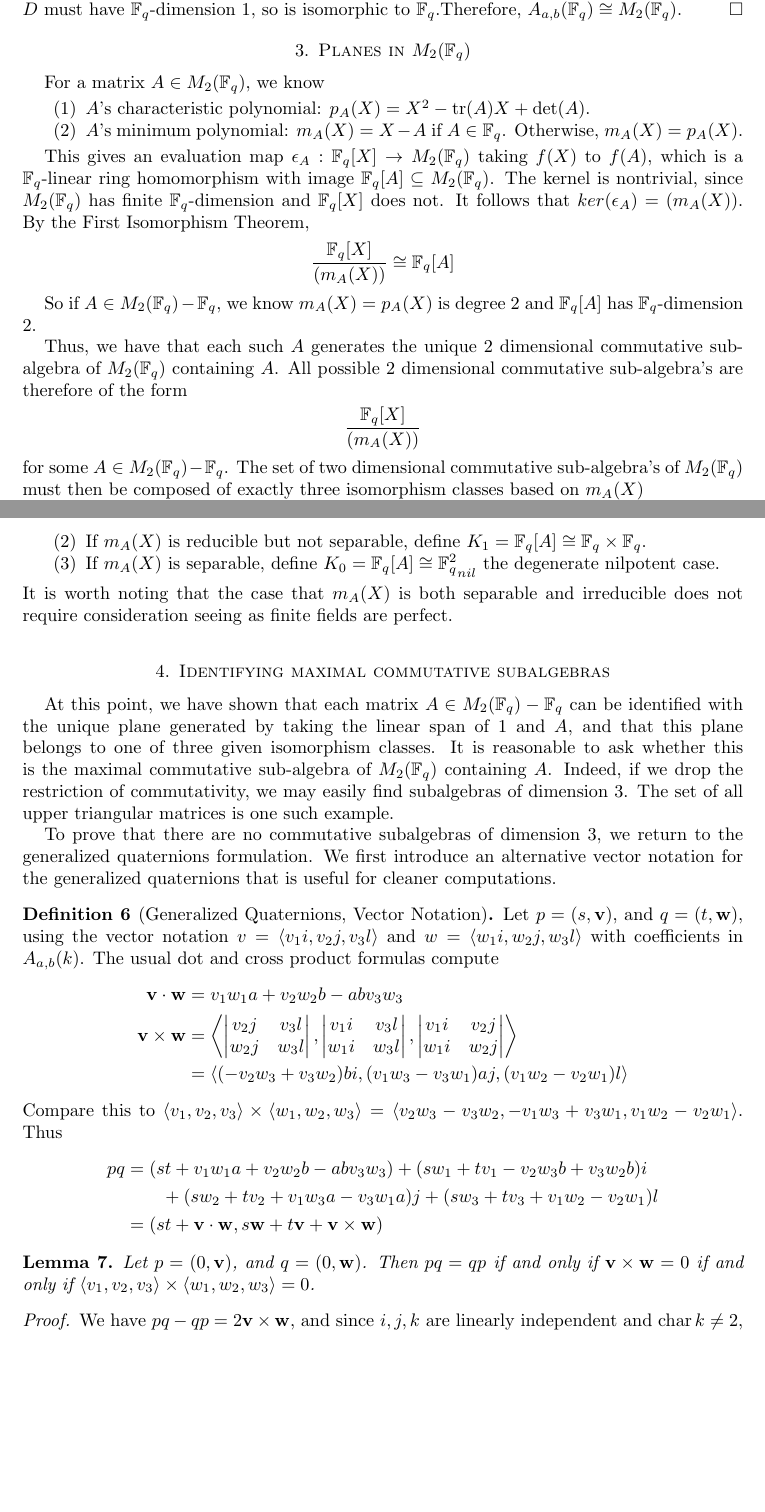
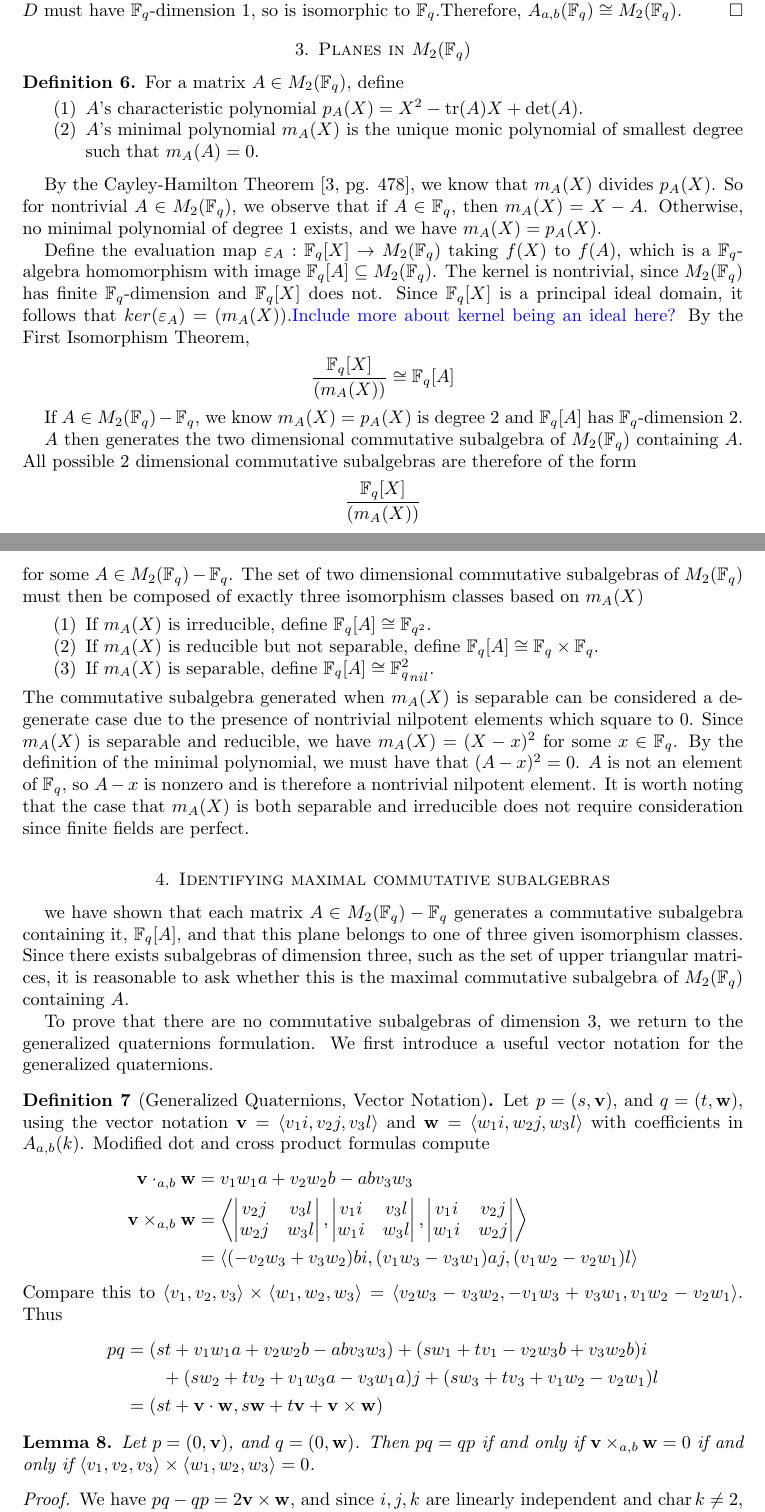
Before and after one commit to iangallagherm/senior_project_writeup, a LaTeX paper (quaternions_finite_fields.tex): two parts of pages 2 and 3 of 6, joined at a grey line, cut so that both start at the same text, the shorter picture padded with empty space. Compiled offline with pdfLaTeX.

Commit message:
More changes recommended by Brussel

```diff
--- a/quaternions_finite_fields.tex
+++ b/quaternions_finite_fields.tex
@@ -88,45 +88,49 @@ With these theorems, we now give a proof of the structure of the generalized qua
 \end{proof}
 
 \section{Planes in $M_2(\bF_q)$}
-    For a matrix $A \in M_2(\bF_q)$, we know
-    \begin{enumerate}
-        \item $A$'s characteristic polynomial: $p_A(X) = X^2 -\operatorname{tr}(A)X + \det(A)$.
-        \item $A$'s minimum polynomial: $m_A(X) = X - A$ if $A \in \bF_q$. Otherwise, $m_A(X) = p_A(X)$.
-    \end{enumerate}
+    \begin{defn}
+        For a matrix $A \in M_2(\bF_q)$, define
+        \begin{enumerate}
+            \item $A$'s characteristic polynomial $p_A(X) = X^2 -\operatorname{tr}(A)X + \det(A)$.
+            \item $A$'s minimal polynomial $m_A(X)$ is the unique monic polynomial of smallest degree such that $m_A(A) = 0$.
+        \end{enumerate}
+    \end{defn}
 
-    This gives an evaluation map $\epsilon_A : \bF_q[X] \rightarrow M_2(\bF_q)$ taking $f(X)$ to $f(A)$, which is a $\bF_q$-linear ring homomorphism with image $\bF_q[A] \subseteq M_2(\bF_q)$. The kernel is nontrivial, since $M_2(\bF_q)$ has finite $\bF_q$-dimension and $\bF_q[X]$ does not. It follows that $ker(\epsilon_A) = (m_A(X))$. By the First Isomorphism Theorem,
+    By the Cayley-Hamilton Theorem~\cite{DandF}*{pg. 478}, we know that $m_A(X)$ divides $p_A(X)$. So for nontrivial $A \in M_2(\bF_q)$, we observe that if $A \in \bF_q$, then $m_A(X) = X - A$. Otherwise, no minimal polynomial of degree $1$ exists, and we have $m_A(X) = p_A(X)$.
+
+    Define the evaluation map $\varepsilon_A : \bF_q[X] \rightarrow M_2(\bF_q)$ taking $f(X)$ to $f(A)$, which is a $\bF_q$-algebra homomorphism with image $\bF_q[A] \subseteq M_2(\bF_q)$. The kernel is nontrivial, since $M_2(\bF_q)$ has finite $\bF_q$-dimension and $\bF_q[X]$ does not. Since $\bF_q[X]$ is a principal ideal domain, it follows that $ker(\varepsilon_A) = (m_A(X))$.{\color{blue} Include more about kernel being an ideal here?} By the First Isomorphism Theorem,
     \begin{align*}
         \frac{\bF_q[X]}{(m_A(X))} \cong \bF_q[A]
     \end{align*}
 
-    So if $A \in M_2(\bF_q) - \bF_q$, we know $m_A(X) = p_A(X)$ is degree $2$ and $\bF_q[A]$ has $\bF_q$-dimension 2.
+    If $A \in M_2(\bF_q) - \bF_q$, we know $m_A(X) = p_A(X)$ is degree $2$ and $\bF_q[A]$ has $\bF_q$-dimension 2.
 
-    Thus, we have that each such $A$ generates the unique 2 dimensional commutative sub-algebra of $M_2(\bF_q)$ containing $A$. All possible 2 dimensional commutative sub-algebra's are therefore of the form
+    $A$ then generates the two dimensional commutative subalgebra of $M_2(\bF_q)$ containing $A$. All possible 2 dimensional commutative subalgebras are therefore of the form
     \begin{align*}
         \frac{\bF_q[X]}{(m_A(X))}
     \end{align*}
-    for some $A \in M_2(\bF_q) - \bF_q$. The set of two dimensional commutative sub-algebra's of $M_2(\bF_q)$ must then be composed of exactly three isomorphism classes based on $m_A(X)$
+    for some $A \in M_2(\bF_q) - \bF_q$. The set of two dimensional commutative subalgebras of $M_2(\bF_q)$ must then be composed of exactly three isomorphism classes based on $m_A(X)$
     \begin{enumerate}
-        \item If $m_A(X)$ is irreducible, define $K_{-1} = \bF_q[A] \cong \bF_{q^2}$.
-        \item If $m_A(X)$ is reducible but not separable, define $K_{1} = \bF_q[A] \cong \bF_q \times \bF_q$.
-        \item If $m_A(X)$ is separable, define $K_{0} = \bF_q[A] \cong {\bF_q^2}_{nil}$ the degenerate nilpotent case.
+        \item If $m_A(X)$ is irreducible, define $\bF_q[A] \cong \bF_{q^2}$.
+        \item If $m_A(X)$ is reducible but not separable, define $\bF_q[A] \cong \bF_q \times \bF_q$.
+        \item If $m_A(X)$ is separable, define $\bF_q[A] \cong {\bF_q^2}_{nil}$.
     \end{enumerate}
-    It is worth noting that the case that $m_A(X)$ is both separable and irreducible does not require consideration seeing as finite fields are perfect.
+    The commutative subalgebra generated when $m_A(X)$ is separable can be considered a degenerate case due to the presence of nontrivial nilpotent elements which square to $0$. Since $m_A(X)$ is separable and reducible, we have $m_A(X) = (X - x)^2$ for some $x \in \bF_q$. By the definition of the minimal polynomial, we must have that $(A - x) ^ 2 = 0$. $A$ is not an element of $\bF_q$, so $A - x$ is nonzero and is therefore a nontrivial nilpotent element.
+    It is worth noting that the case that $m_A(X)$ is both separable and irreducible does not require consideration since finite fields are perfect.
 
 
 \section{Identifying maximal commutative subalgebras}
 
-At this point, we have shown that each matrix $A \in M_2(\bF_q) - \bF_q$ can be identified with the unique plane generated by taking the linear span of $1$ and $A$, and that this plane belongs to one of three given isomorphism classes.
-It is reasonable to ask whether this is the maximal commutative sub-algebra of $M_2(\bF_q)$ containing $A$. Indeed, if we drop the restriction of commutativity, we may easily find subalgebras of dimension 3.
-The set of all upper triangular matrices is one such example.
+we have shown that each matrix $A \in M_2(\bF_q) - \bF_q$ generates a commutative subalgebra containing it, $\bF_q[A]$, and that this plane belongs to one of three given isomorphism classes.
+Since there exists subalgebras of dimension three, such as the set of upper triangular matrices, it is reasonable to ask whether this is the maximal commutative subalgebra of $M_2(\bF_q)$ containing $A$.
 
-To prove that there are no commutative subalgebras of dimension 3, we return to the generalized quaternions formulation. We first introduce an alternative vector notation for the generalized quaternions that is useful for cleaner computations.
+To prove that there are no commutative subalgebras of dimension 3, we return to the generalized quaternions formulation. We first introduce a useful vector notation for the generalized quaternions.
 
 \begin{defn}[Generalized Quaternions, Vector Notation]
-    Let $p = (s, \mathbf{v})$, and $q = (t, \mathbf{w})$, using the vector notation $v = \langle v_1i, v_2j, v_3l \rangle$ and $w = \langle w_1i, w_2j, w_3l \rangle$ with coefficients in $A_{a,b}(k)$. The usual dot and cross product formulas compute
+    Let $p = (s, \mathbf{v})$, and $q = (t, \mathbf{w})$, using the vector notation $\mathbf{v} = \langle v_1i, v_2j, v_3l \rangle$ and $\mathbf{w} = \langle w_1i, w_2j, w_3l \rangle$ with coefficients in $A_{a,b}(k)$. Modified dot and cross product formulas compute
     \begin{align*}
-        \mathbf{v} \cdot  \mathbf{w} &= v_1w_1a + v_2w_2b -abv_3w_3 \\
-        \mathbf{v} \times \mathbf{w} &=
+        \mathbf{v} \cdot_{a,b}  \mathbf{w} &= v_1w_1a + v_2w_2b -abv_3w_3 \\
+        \mathbf{v} \times_{a,b} \mathbf{w} &=
             \left\langle\begin{vmatrix}
                 v_2j & v_3l \\
                 w_2j & w_3l
@@ -150,10 +154,12 @@ To prove that there are no commutative subalgebras of dimension 3, we return to
 \end{defn}
 
 \begin{lemma}\label{anticommutativity}
-    Let $p = (0, \mathbf{v})$, and $q = (0, \mathbf{w})$. Then $pq = qp$ if and only if $\mathbf{v} \times \mathbf{w} = 0$ if and only if $\langle v_1, v_2, v_3 \rangle \times \langle w_1, w_2, w_3 \rangle = 0$.
+    Let $p = (0, \mathbf{v})$, and $q = (0, \mathbf{w})$. Then $pq = qp$ if and only if $\mathbf{v} \times_{a,b} \mathbf{w} = 0$ if and only if $\langle v_1, v_2, v_3 \rangle \times \langle w_1, w_2, w_3 \rangle = 0$.
 \end{lemma}
 \begin{proof}
-    We have $pq - qp = 2 \mathbf{v} \times \mathbf{w}$, and since $i, j, k$ are linearly independent and $\operatorname{char} k \neq 2$, $pq = qp$ if and only if $\mathbf{v} \times \mathbf{w} = 0$ if and only if $\langle v_1, v_2, v_3 \rangle \times \langle w_1, w_2, w_3 \rangle = 0$.
+    We have $pq - qp = 2 \mathbf{v} \times \mathbf{w}$, and since $i, j, k$ are linearly independent and $\operatorname{char} k \neq 2$, $pq = qp$ if and only if $\mathbf{v} \times \mathbf{w} = 0$
+
+    if and only if $\langle v_1, v_2, v_3 \rangle \times \langle w_1, w_2, w_3 \rangle = 0$.
 \end{proof}
 
 \begin{theorem}\label{commutative-subalgebras}
```
Also changed, not shown: quaternions_finite_fields.pdf, quaternions_finite_fields.tex (8 more changed lines).
